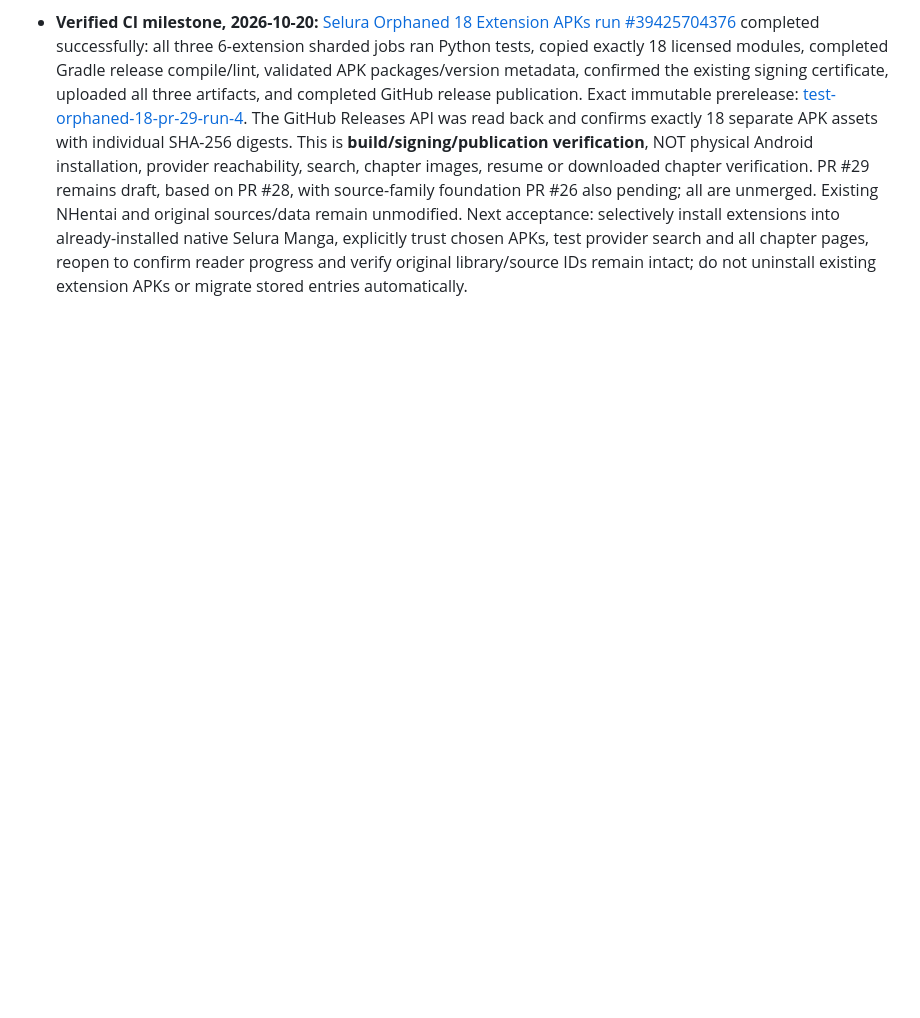
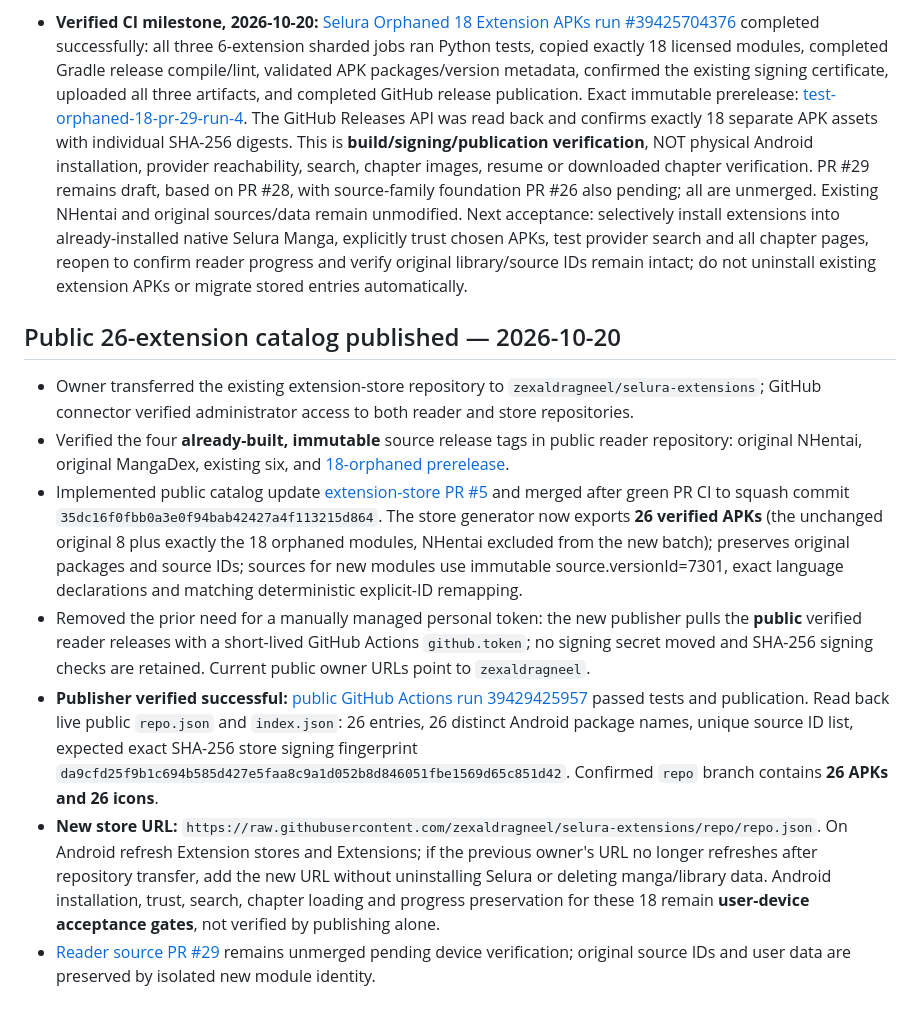
Before and after one commit to zexaldragneel/selura-reader, a Markdown page: PROGRESS.md, the part around the change. Rendered like a GitHub page; blank space fills up the shorter version.

Commit message:
docs(progress): verify published 26-extension store after ownership transfer

```diff
--- a/PROGRESS.md
+++ b/PROGRESS.md
@@ -409,3 +409,13 @@ Read `PROJECT_CONTEXT.md` and `PROGRESS.md` from the GitHub main branch first, t
 - **CI follow-up 2026-10-20:** First PR #29 Actions run [39424038465](https://github.com/zexaldragneel/selura-reader/actions/runs/39424038465) ran all 6 Python tests successfully and all 3 Gradle assemble/lint jobs reported BUILD SUCCESSFUL, with Selura certificate SHA-256 verified. Each shard then failed the overly strict APK version check, so publish was correctly skipped and no test release was issued. Keiyoushi packages extension versions from libVersion 1.6 plus the effective module revision (theme modules add their shared theme revision), e.g. requested 3001 resulted in Android versionName 1.6.3056/versionCode 109056 for a Madara-themed extension. Commit `bf23805ad20a88abff364dfe44c620df7235b493` validates the derived Android versionName/versionCode within bounded source-theme delta; commit `235e6973e17e1ff039795944896fec9ec3d41ae4` fixes Bash ERE escaping in that check. **Reverification now running**; do not claim a published APK until every shard and GitHub Releases pass.
 
 - **Verified CI milestone, 2026-10-20:** [Selura Orphaned 18 Extension APKs run #39425704376](https://github.com/zexaldragneel/selura-reader/actions/runs/39425704376) completed successfully: all three 6-extension sharded jobs ran Python tests, copied exactly 18 licensed modules, completed Gradle release compile/lint, validated APK packages/version metadata, confirmed the existing signing certificate, uploaded all three artifacts, and completed GitHub release publication. Exact immutable prerelease: [test-orphaned-18-pr-29-run-4](https://github.com/zexaldragneel/selura-reader/releases/tag/test-orphaned-18-pr-29-run-4). The GitHub Releases API was read back and confirms exactly 18 separate APK assets with individual SHA-256 digests. This is **build/signing/publication verification**, NOT physical Android installation, provider reachability, search, chapter images, resume or downloaded chapter verification. PR #29 remains draft, based on PR #28, with source-family foundation PR #26 also pending; all are unmerged. Existing NHentai and original sources/data remain unmodified. Next acceptance: selectively install extensions into already-installed native Selura Manga, explicitly trust chosen APKs, test provider search and all chapter pages, reopen to confirm reader progress and verify original library/source IDs remain intact; do not uninstall existing extension APKs or migrate stored entries automatically.
+
+## Public 26-extension catalog published — 2026-10-20
+
+- Owner transferred the existing extension-store repository to `zexaldragneel/selura-extensions`; GitHub connector verified administrator access to both reader and store repositories.
+- Verified the four **already-built, immutable** source release tags in public reader repository: original NHentai, original MangaDex, existing six, and [18-orphaned prerelease](https://github.com/zexaldragneel/selura-reader/releases/tag/test-orphaned-18-pr-29-run-4).
+- Implemented public catalog update [extension-store PR #5](https://github.com/zexaldragneel/selura-extensions/pull/5) and merged after green PR CI to squash commit `35dc16f0fbb0a3e0f94bab42427a4f113215d864`. The store generator now exports **26 verified APKs** (the unchanged original 8 plus exactly the 18 orphaned modules, NHentai excluded from the new batch); preserves original packages and source IDs; sources for new modules use immutable source.versionId=7301, exact language declarations and matching deterministic explicit-ID remapping.
+- Removed the prior need for a manually managed personal token: the new publisher pulls the **public** verified reader releases with a short-lived GitHub Actions `github.token`; no signing secret moved and SHA-256 signing checks are retained. Current public owner URLs point to `zexaldragneel`.
+- **Publisher verified successful:** [public GitHub Actions run 39429425957](https://github.com/zexaldragneel/selura-extensions/actions/runs/39429425957) passed tests and publication. Read back live public `repo.json` and `index.json`: 26 entries, 26 distinct Android package names, unique source ID list, expected exact SHA-256 store signing fingerprint `da9cfd25f9b1c694b585d427e5faa8c9a1d052b8d846051fbe1569d65c851d42`. Confirmed `repo` branch contains **26 APKs and 26 icons**.
+- **New store URL:** `https://raw.githubusercontent.com/zexaldragneel/selura-extensions/repo/repo.json`. On Android refresh Extension stores and Extensions; if the previous owner's URL no longer refreshes after repository transfer, add the new URL without uninstalling Selura or deleting manga/library data. Android installation, trust, search, chapter loading and progress preservation for these 18 remain **user-device acceptance gates**, not verified by publishing alone.
+- [Reader source PR #29](https://github.com/zexaldragneel/selura-reader/pull/29) remains unmerged pending device verification; original source IDs and user data are preserved by isolated new module identity.
```
